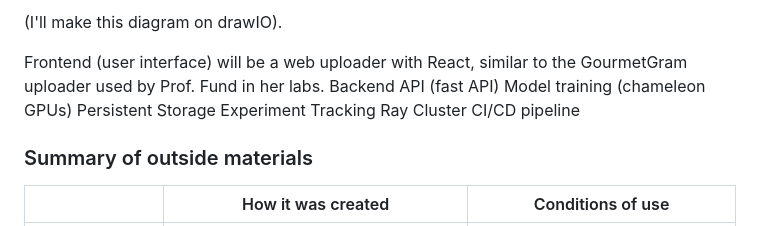
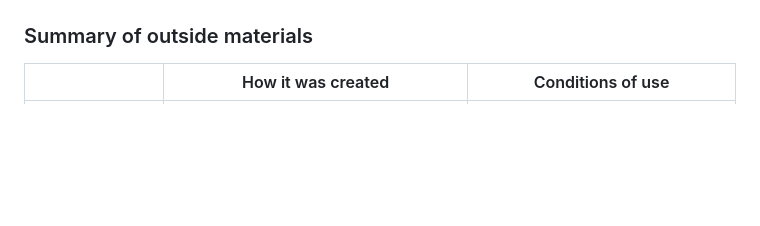
Before and after one commit to m-ukund/fontdetector, a Markdown page: README.md, the part around the change printed below. Drawn GitHub-style; blank space fills up the shorter version.

```diff
--- a/README.md
+++ b/README.md
@@ -41,13 +42,4 @@ link to their contributions in all repos here. -->
 
-(I'll make this diagram on drawIO).
-
-Frontend (user interface) will be a web uploader with React, similar to the GourmetGram uploader used by Prof. Fund in her labs.
-Backend API (fast API)
-Model training (chameleon GPUs)
-Persistent Storage
-Experiment Tracking
-Ray Cluster
-CI/CD pipeline
 
 ### Summary of outside materials
 
```
Also changed, not shown: other parts of README.md (+1 -0 lines).
